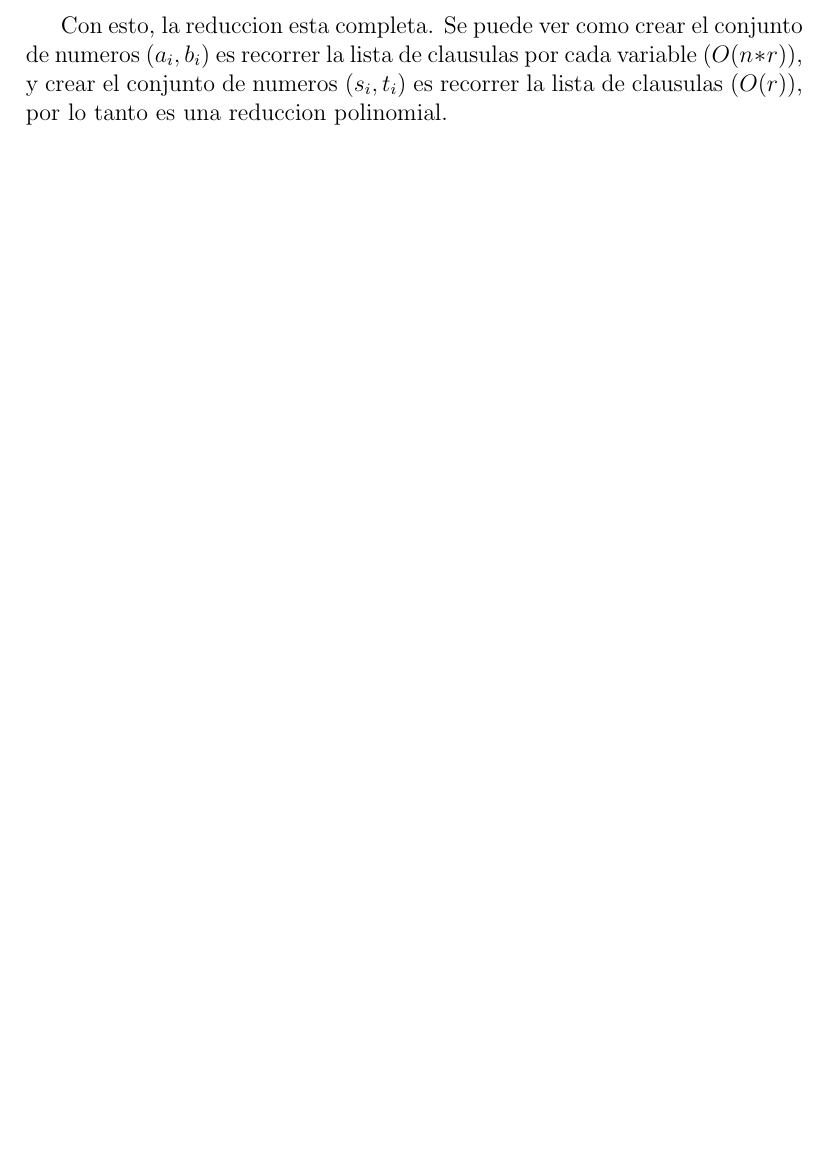
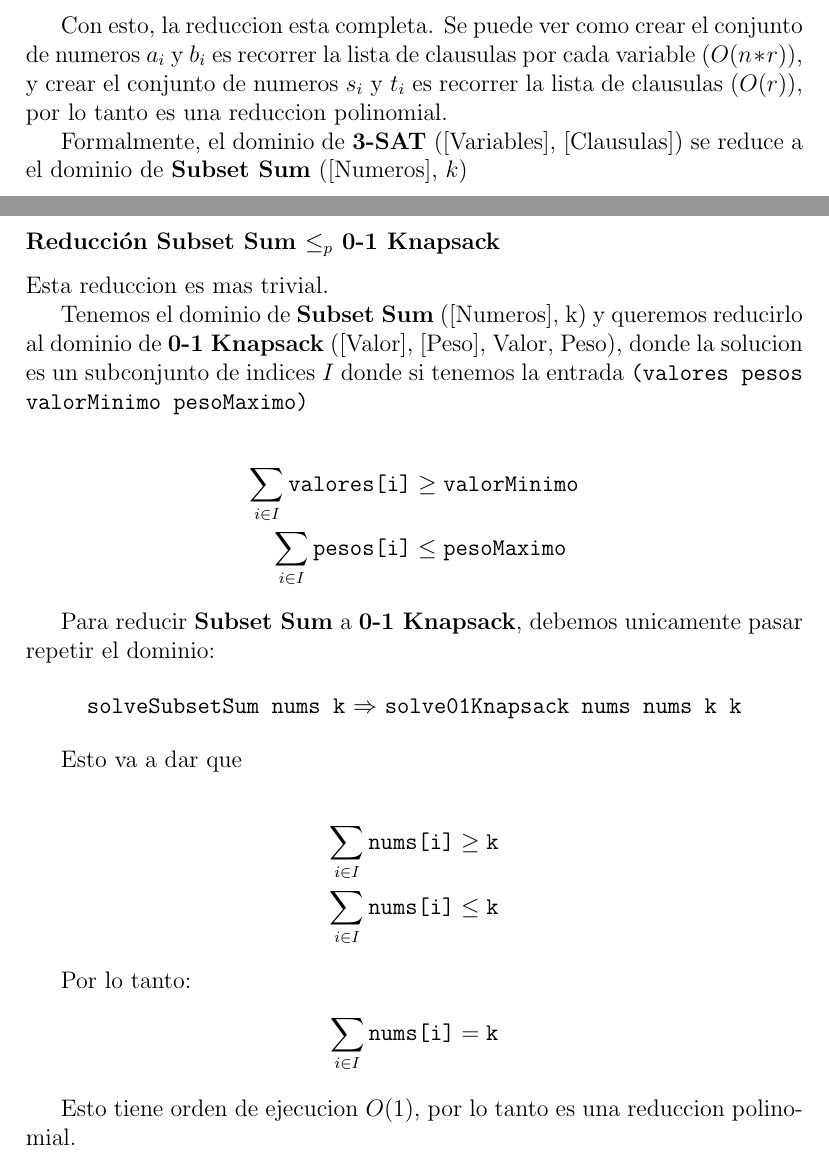
Before and after one commit to FedericoVareika/TeoriaDeLaComputacionEntrega, a LaTeX document (Documentacion/Solucion.tex, which reads Documentacion/Reducciones/3-SAT_SubsetSum.tex, Documentacion/Reducciones/SubsetSum-Knapsack.tex): part of page 6 of 7 before the commit and two parts of pages 6 and 7 of 9 after it, the two joined at a grey line, cut so that both start at the same text, the shorter picture padded with empty space. Compiled offline with pdfLaTeX.

Commit message:
Reducciones terminadas

```diff
--- a/Documentacion/Reducciones.tex
+++ b/Documentacion/Reducciones/3-SAT_SubsetSum.tex
@@ -246,7 +232,10 @@ PPor lo tanto, ya podemos cambiar la tercer regla de \ref{itm:reglasSS} por:
 \end{itemize}
 
 Con esto, la reduccion esta completa.
-Se puede ver como crear el conjunto de numeros ($a_i, b_i$) es recorrer la lista
+Se puede ver como crear el conjunto de numeros $a_i$ y $b_i$ es recorrer la lista
 de clausulas por cada variable ($O(n*r)$), y crear el conjunto de numeros
-($s_i, t_i$) es recorrer la lista de clausulas ($O(r)$), por lo tanto es
+$s_i$ y $t_i$ es recorrer la lista de clausulas ($O(r)$), por lo tanto es
 una reduccion polinomial.
+
+Formalmente, el dominio de \textbf{3-SAT} ([Variables], [Clausulas]) se reduce
+a el dominio de \textbf{Subset Sum} ([Numeros], $k$)
--- /dev/null
+++ b/Documentacion/Reducciones/SubsetSum-Knapsack.tex
@@ -0,0 +1,35 @@
+\subsubsection*{Reducci\'on Subset Sum $\le_{p}$ 0-1 Knapsack}
+
+Esta reduccion es mas trivial.
+
+Tenemos el dominio de \textbf{Subset Sum} ([Numeros], k) y queremos reducirlo
+al dominio de \textbf{0-1 Knapsack} ([Valor], [Peso], Valor, Peso), donde la solucion
+es un subconjunto de indices $I$ donde si tenemos la entrada
+\texttt{(valores pesos valorMinimo pesoMaximo)}
+
+\begin{align*}
+  \sum_{i \in I} \texttt{valores[i]} &\geq \texttt{valorMinimo} \\
+  \sum_{i \in I} \texttt{pesos[i]} &\le \texttt{pesoMaximo}
+\end{align*}
+
+Para reducir \textbf{Subset Sum} a \textbf{0-1 Knapsack}, debemos unicamente
+pasar repetir el dominio:
+
+\begin{center}
+  \texttt{solveSubsetSum nums k} $\Rightarrow$
+  \texttt{solve01Knapsack nums nums k k}
+\end{center}
+
+Esto va a dar que
+
+\begin{align*}
+  \sum_{i \in I} \texttt{nums[i]} &\geq \texttt{k} \\
+  \sum_{i \in I} \texttt{nums[i]} &\le \texttt{k}
+\end{align*}
+
+Por lo tanto:
+\begin{align*}
+  \sum_{i \in I} \texttt{nums[i]} &= \texttt{k}
+\end{align*}
+
+Esto tiene orden de ejecucion $O(1)$, por lo tanto es una reduccion polinomial.
```
Also changed, not shown: Documentacion/Reducciones/Knapsack-B.tex (added, +26 -0 lines), Documentacion/Reducciones/Reducciones.tex (added, +29 -0 lines), Documentacion/Solucion.tex (+1 -1 lines), Documentacion/Solucion.pdf, Makefile, Documentacion/Reducciones/3-SAT_SubsetSum.tex (26 more changed lines).
